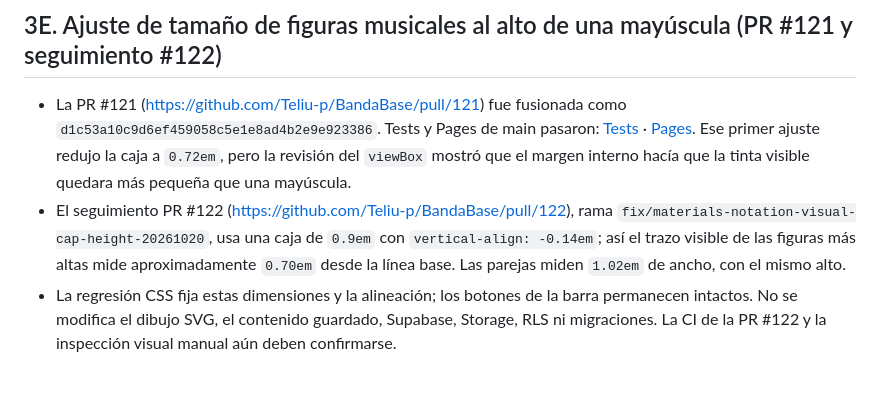
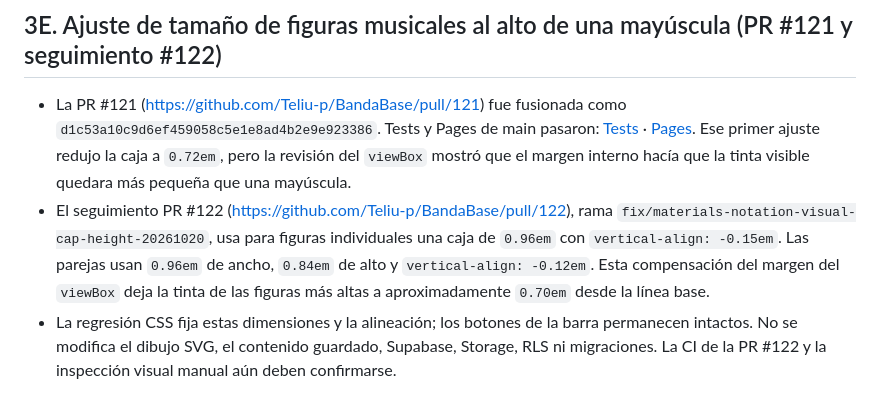
Before and after one commit to Teliu-p/BandaBase, a Markdown page: docs/current-state.md, the part around the change. GitHub-like rendering.

Commit message:
docs(state): finalize visible notation cap-height dimensions

```diff
--- a/docs/current-state.md
+++ b/docs/current-state.md
@@ -70,7 +70,7 @@ Este documento es una fotografía. Revalidar PR, CI, esquema y advertencias ante
 ## 3E. Ajuste de tamaño de figuras musicales al alto de una mayúscula (PR #121 y seguimiento #122)
 
 - La PR #121 (https://github.com/Teliu-p/BandaBase/pull/121) fue fusionada como `d1c53a10c9d6ef459058c5e1e8ad4b2e9e923386`. Tests y Pages de main pasaron: [Tests](https://github.com/Teliu-p/BandaBase/actions/runs/39444107185) · [Pages](https://github.com/Teliu-p/BandaBase/actions/runs/39444106008). Ese primer ajuste redujo la caja a `0.72em`, pero la revisión del `viewBox` mostró que el margen interno hacía que la tinta visible quedara más pequeña que una mayúscula.
-- El seguimiento PR #122 (https://github.com/Teliu-p/BandaBase/pull/122), rama `fix/materials-notation-visual-cap-height-20261020`, usa una caja de `0.9em` con `vertical-align: -0.14em`; así el trazo visible de las figuras más altas mide aproximadamente `0.70em` desde la línea base. Las parejas miden `1.02em` de ancho, con el mismo alto.
+- El seguimiento PR #122 (https://github.com/Teliu-p/BandaBase/pull/122), rama `fix/materials-notation-visual-cap-height-20261020`, usa para figuras individuales una caja de `0.96em` con `vertical-align: -0.15em`. Las parejas usan `0.96em` de ancho, `0.84em` de alto y `vertical-align: -0.12em`. Esta compensación del margen del `viewBox` deja la tinta de las figuras más altas a aproximadamente `0.70em` desde la línea base.
 - La regresión CSS fija estas dimensiones y la alineación; los botones de la barra permanecen intactos. No se modifica el dibujo SVG, el contenido guardado, Supabase, Storage, RLS ni migraciones. La CI de la PR #122 y la inspección visual manual aún deben confirmarse.
 
 ## 4. Incidente de guardado de Materiales con audios
```
